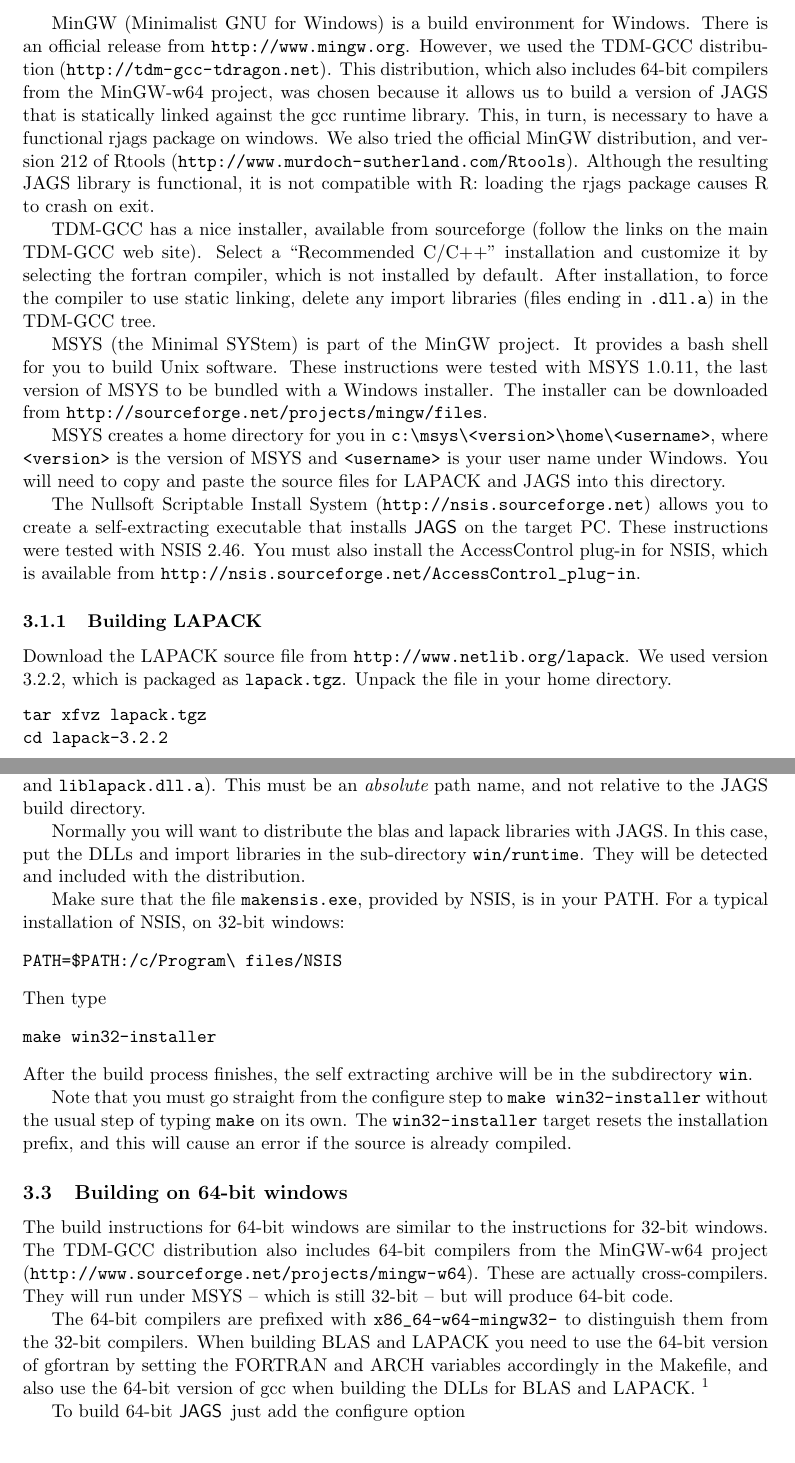
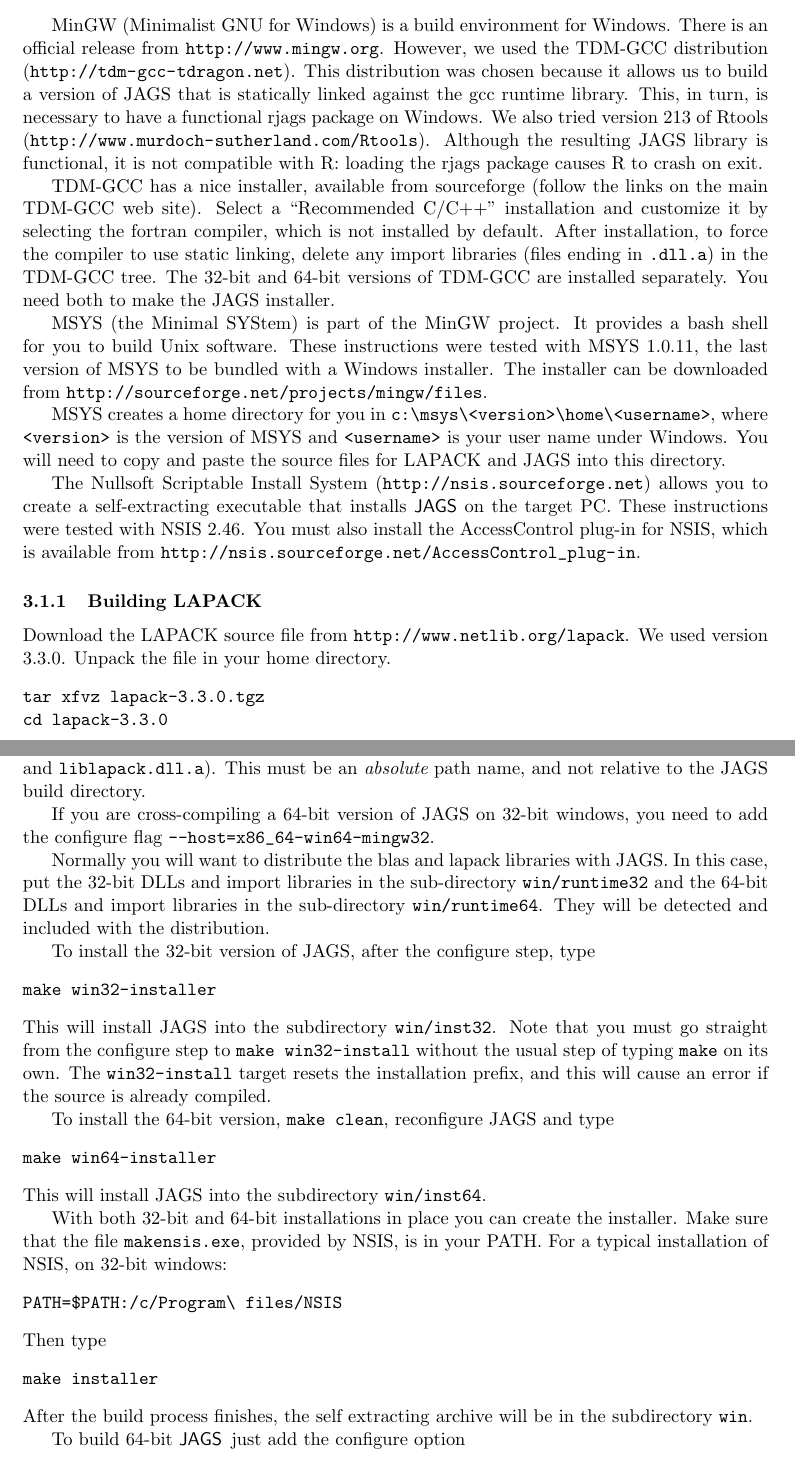
Before and after one commit to rohan-shah/mcmc-jags, a LaTeX document (doc/manual/jags_installation_manual.tex): two parts of pages 9 and 11 of 11, joined at a grey line, cut so that both start at the same text. Compiled offline with pdfLaTeX.

Commit message:
Updated build process for Windows

```diff
--- a/doc/manual/jags_installation_manual.tex
+++ b/doc/manual/jags_installation_manual.tex
@@ -454,23 +454,25 @@
 \end{itemize}
 
 MinGW (Minimalist GNU for Windows) is a build environment for Windows.
-There is an official release from \url{http://www.mingw.org}.  However,
-we used the TDM-GCC distribution (\url{http://tdm-gcc-tdragon.net}).
-This distribution, which also includes 64-bit compilers from the
-MinGW-w64 project, was chosen because it allows us to build a version of
-JAGS that is statically linked against the gcc runtime library.  This,
-in turn, is necessary to have a functional rjags package on windows.
-We also tried the official MinGW distribution, and version 212 of Rtools
-(\url{http://www.murdoch-sutherland.com/Rtools}). Although the resulting
-JAGS library is functional, it is not compatible with R: loading the
-rjags package causes R to crash on exit.
+There is an official release from \url{http://www.mingw.org}.
+However, we used the TDM-GCC distribution
+(\url{http://tdm-gcc-tdragon.net}).  This distribution was chosen
+because it allows us to build a version of JAGS that is statically
+linked against the gcc runtime library.  This, in turn, is necessary
+to have a functional rjags package on Windows.  We also tried version
+213 of Rtools
+(\url{http://www.murdoch-sutherland.com/Rtools}). Although the
+resulting JAGS library is functional, it is not compatible with R:
+loading the rjags package causes R to crash on exit.
 
 TDM-GCC has a nice installer, available from sourceforge (follow the
 links on the main TDM-GCC web site). Select a ``Recommended C/C++''
 installation and customize it by selecting the fortran compiler, which
 is not installed by default. After installation, to force the compiler
 to use static linking, delete any import libraries (files ending in
-\verb+.dll.a+) in the TDM-GCC tree.
+\verb+.dll.a+) in the TDM-GCC tree.  The 32-bit and 64-bit versions
+of TDM-GCC are installed separately. You need both to make the JAGS
+installer.
 
 MSYS (the Minimal SYStem) is part of the MinGW project. It provides a
 bash shell for you to build Unix software. These instructions were
@@ -494,11 +496,11 @@
 \subsubsection{Building LAPACK}
 
 Download the LAPACK source file from
-\url{http://www.netlib.org/lapack}. We used version 3.2.2, which is
-packaged as \verb+lapack.tgz+. Unpack the file in your home directory.
+\url{http://www.netlib.org/lapack}. We used version 3.3.0.  Unpack the
+file in your home directory.
 \begin{verbatim}
-tar xfvz lapack.tgz
-cd lapack-3.2.2
+tar xfvz lapack-3.3.0.tgz
+cd lapack-3.3.0
 \end{verbatim}
 Copy the file \texttt{INSTALL/make.inc.gfortran} to \texttt{make.inc} in
 the top level source directory.  Then edit \texttt{make.inc},
@@ -561,41 +571,44 @@
 This must be an {\em absolute} path name, and not relative to
 the JAGS build directory.
 
+If you are cross-compiling a 64-bit version of JAGS on 32-bit windows,
+you need to add the configure flag \verb+--host=x86_64-win64-mingw32+.
+
 Normally you will want to distribute the blas and lapack libraries
-with JAGS.  In this case, put the DLLs and import libraries in the
-sub-directory \verb+win/runtime+. They will be detected and included
-with the distribution.
+with JAGS.  In this case, put the 32-bit DLLs and import libraries in
+the sub-directory \verb+win/runtime32+ and the 64-bit DLLs and import
+libraries in the sub-directory \verb+win/runtime64+. They will be
+detected and included with the distribution.
 
-Make sure that the file \verb+makensis.exe+, provided by NSIS, is in
-your PATH. For a typical installation of NSIS, on 32-bit windows:
+To install the 32-bit version of JAGS, after the configure step, type
+\begin{verbatim}
+make win32-installer
+\end{verbatim}
+This will install JAGS into the subdirectory \verb+win/inst32+.
+Note that you must go straight from the configure step to \texttt{make
+  win32-install} without the usual step of typing \texttt{make} on
+its own.  The \texttt{win32-install} target resets the installation
+prefix, and this will cause an error if the source is already
+compiled.
+
+To install the 64-bit version, \verb+make clean+, reconfigure JAGS
+and type
+\begin{verbatim}
+make win64-installer
+\end{verbatim}
+This will install JAGS into the subdirectory \verb+win/inst64+.
+
+With both 32-bit and 64-bit installations in place you can create the
+installer. Make sure that the file \verb+makensis.exe+, provided by
+NSIS, is in your PATH. For a typical installation of NSIS, on 32-bit
+windows:
 \begin{verbatim}
 PATH=$PATH:/c/Program\ files/NSIS
 \end{verbatim}
 Then type
 \begin{verbatim}
-make win32-installer
+make installer
 \end{verbatim}
 After the build process finishes, the self extracting archive will be
 in the subdirectory \verb+win+.
 
-Note that you must go straight from the configure step to \texttt{make
-  win32-installer} without the usual step of typing \texttt{make} on
-its own.  The \texttt{win32-installer} target resets the installation
-prefix, and this will cause an error if the source is already
-compiled.
-
-\subsection{Building on 64-bit windows}
-
-The build instructions for 64-bit windows are similar
-to the instructions for 32-bit windows.  The TDM-GCC distribution also
-includes 64-bit compilers from the MinGW-w64 project
-(\url{http://www.sourceforge.net/projects/mingw-w64}).  These are actually
-cross-compilers. They will run under MSYS -- which is still 32-bit --
-but will produce 64-bit code.
-
-The 64-bit compilers are prefixed with \verb+x86_64-w64-mingw32-+ to
-distinguish them from the 32-bit compilers. When building BLAS and LAPACK
-you need to use the 64-bit version of gfortran by setting the FORTRAN
-and ARCH variables accordingly in the Makefile, and also use
-the 64-bit version of gcc when building the DLLs for BLAS and
-LAPACK. \footnote{Although we are using a cross-compiler, you cannot
```
Also changed, not shown: doc/manual/jags_installation_manual.tex (15 more changed lines), 13 other files.
